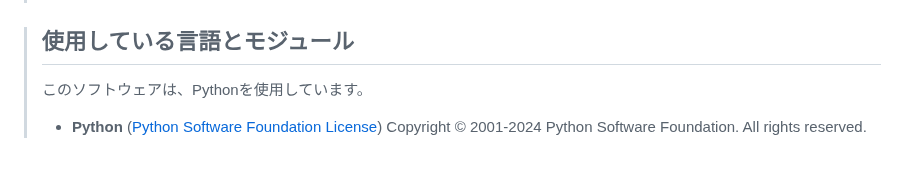
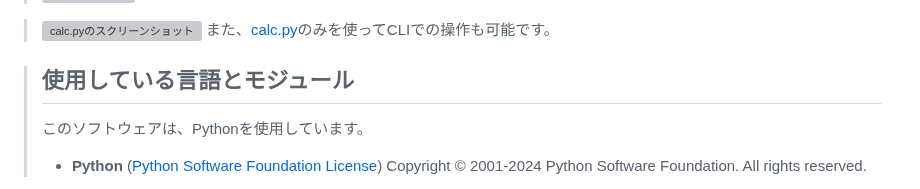
Before and after one commit to r-1317/portfolio2, a Markdown page: index.md, the part around one of its changes. GitHub-like rendering; blank space fills up the shorter version; grey boxes are pictures that could not be loaded.

Commit message:
index.md updated from https://stackedit.io/

```diff
--- a/index.md
+++ b/index.md
@@ -26,4 +27,8 @@
 >有権者数を入力するだけで必要な署名数を計算できます。
+
+>![calc.pyのスクリーンショット](https://github.com/r-1317/Recall-Signature-Calculator/blob/main/calc_cli.png?raw=true)
+>また、[calc.py](https://github.com/r-1317/Recall-Signature-Calculator/blob/main/calc.py)のみを使ってCLIでの操作も可能です。
+
 
 >## 使用している言語とモジュール
 >このソフトウェアは、Pythonを使用しています。
```
Also changed, not shown: other parts of index.md (+6 -5 lines).
